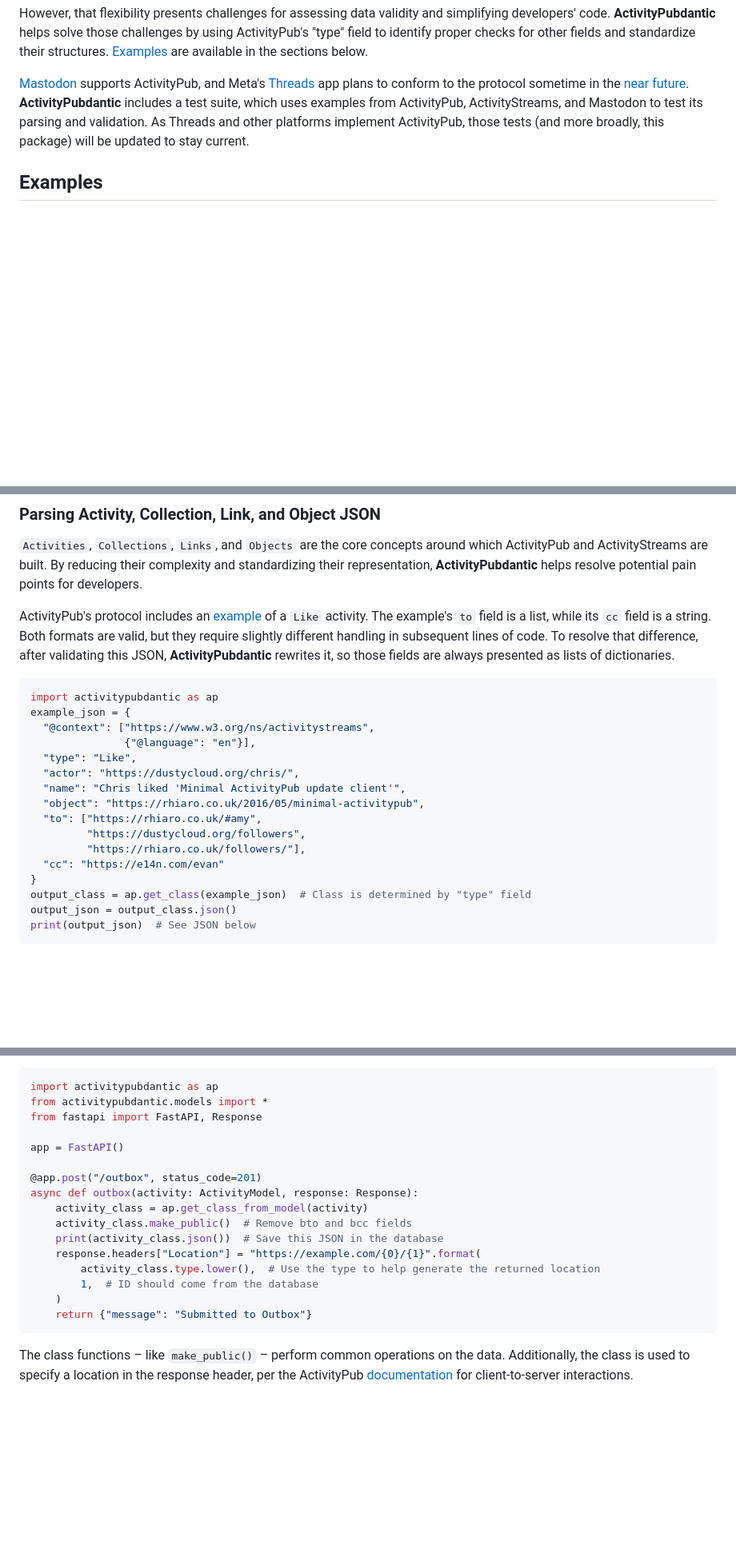
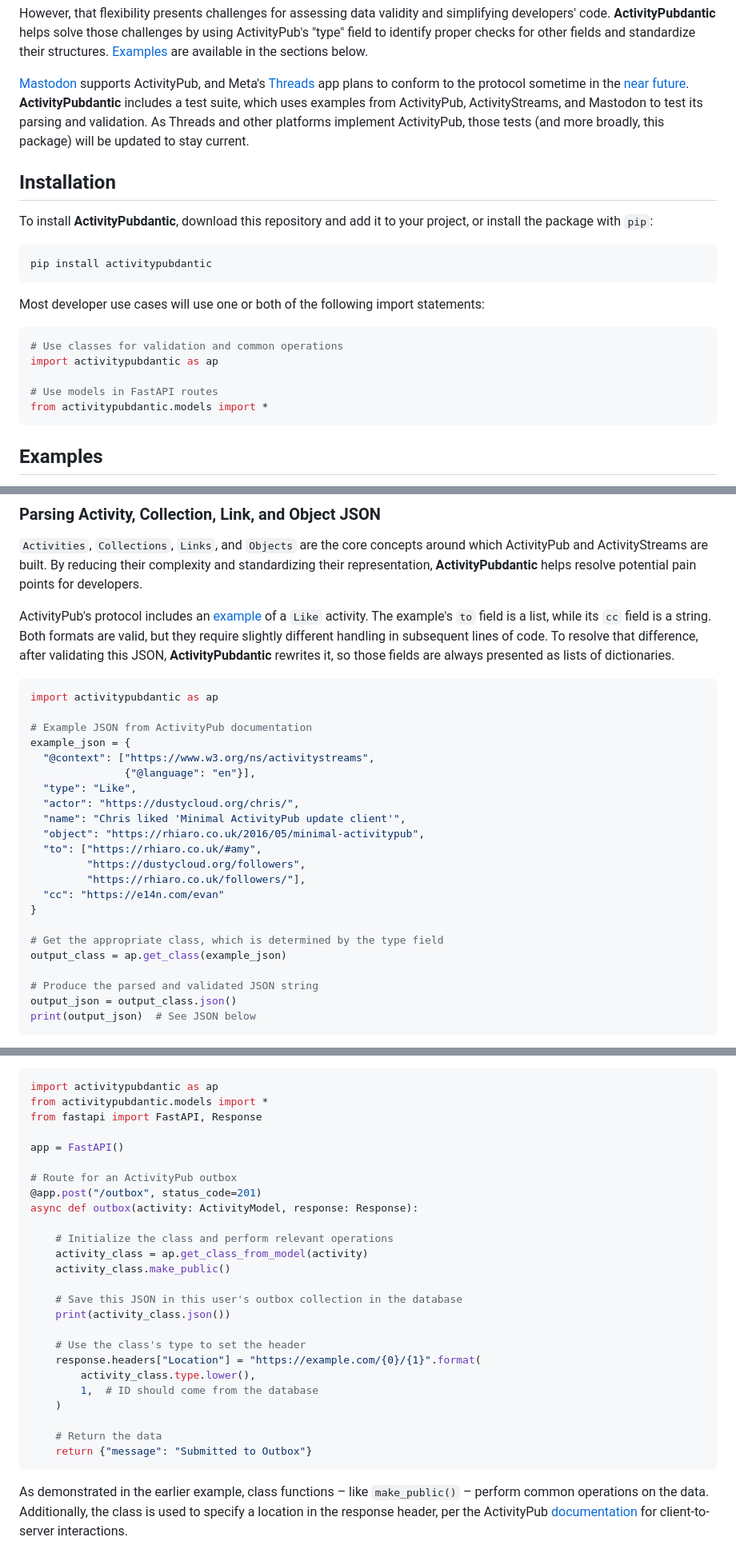
Before and after one commit to joewlos/activitypubdantic, a Markdown page: README.md, 3 parts joined by grey strips. Shown at 80% size. Rendered like a GitHub page; blank space fills up the shorter version.

````diff
--- a/README.md
+++ b/README.md
@@ -20,6 +20,24 @@ However, that flexibility presents challenges for assessing data validity and si
 
 [Mastodon](https://docs.joinmastodon.org/spec/activitypub/) supports ActivityPub, and Meta's [Threads](https://apps.apple.com/us/app/threads-an-instagram-app/id6446901002) app plans to conform to the protocol sometime in the [near future](https://techcrunch.com/2023/07/05/adam-mosseri-says-metas-threads-app-wont-have-activitypub-support-at-launch/). **ActivityPubdantic** includes a test suite, which uses examples from ActivityPub, ActivityStreams, and Mastodon to test its parsing and validation. As Threads and other platforms implement ActivityPub, those tests (and more broadly, this package) will be updated to stay current.
 
+## Installation
+
+To install **ActivityPubdantic**, download this repository and add it to your project, or install the package with `pip`:
+
+```console
+pip install activitypubdantic
+```
+
+Most developer use cases will use one or both of the following import statements:
+
+```python
+# Use classes for validation and common operations
+import activitypubdantic as ap
+
+# Use models in FastAPI routes
+from activitypubdantic.models import *
+```
+
 ## Examples
 
 The following examples include simple use cases and code snippets for **ActivityPubdantic**. For a more thorough listing of **ActivityPubdantic's** classes, functions, and models, check out its [documentation](https://www.joewlos.com/activitypubdantic/).
@@ -32,6 +50,8 @@ ActivityPub's protocol includes an [example](https://www.w3.org/TR/activitypub/#
 
 ```python
 import activitypubdantic as ap
+
+# Example JSON from ActivityPub documentation
 example_json = {
   "@context": ["https://www.w3.org/ns/activitystreams",
                {"@language": "en"}],
@@ -44,7 +64,11 @@ example_json = {
          "https://rhiaro.co.uk/followers/"],
   "cc": "https://e14n.com/evan"
 }
-output_class = ap.get_class(example_json)  # Class is determined by "type" field
+
+# Get the appropriate class, which is determined by the type field
+output_class = ap.get_class(example_json)
+
+# Produce the parsed and validated JSON string
 output_json = output_class.json()
 print(output_json)  # See JSON below
 ```
@@ -145,16 +170,25 @@ from fastapi import FastAPI, Response
 
 app = FastAPI()
 
+# Route for an ActivityPub outbox
 @app.post("/outbox", status_code=201)
 async def outbox(activity: ActivityModel, response: Response):
+
+    # Initialize the class and perform relevant operations
     activity_class = ap.get_class_from_model(activity)
-    activity_class.make_public()  # Remove bto and bcc fields
-    print(activity_class.json())  # Save this JSON in the database
+    activity_class.make_public()
+
+    # Save this JSON in this user's outbox collection in the database
+    print(activity_class.json())
+
+    # Use the class's type to set the header
     response.headers["Location"] = "https://example.com/{0}/{1}".format(
-        activity_class.type.lower(),  # Use the type to help generate the returned location
+        activity_class.type.lower(),
         1,  # ID should come from the database
     )
+
+    # Return the data
     return {"message": "Submitted to Outbox"}
 ```
 
-The class functions – like `make_public()` – perform common operations on the data. Additionally, the class is used to specify a location in the response header, per the ActivityPub [documentation](https://www.w3.org/TR/activitypub/#client-to-server-interactions) for client-to-server interactions.
+As demonstrated in the earlier example, class functions – like `make_public()` – perform common operations on the data. Additionally, the class is used to specify a location in the response header, per the ActivityPub [documentation](https://www.w3.org/TR/activitypub/#client-to-server-interactions) for client-to-server interactions.
````
Also changed, not shown: other parts of README.md (+3 -2 lines).
